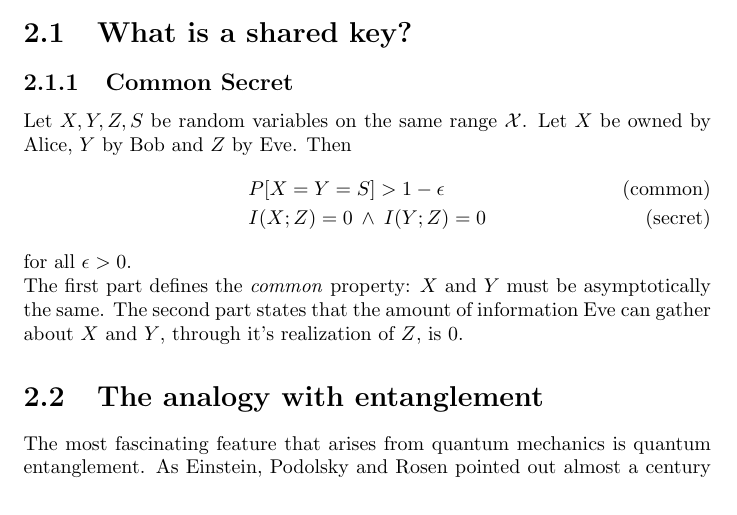
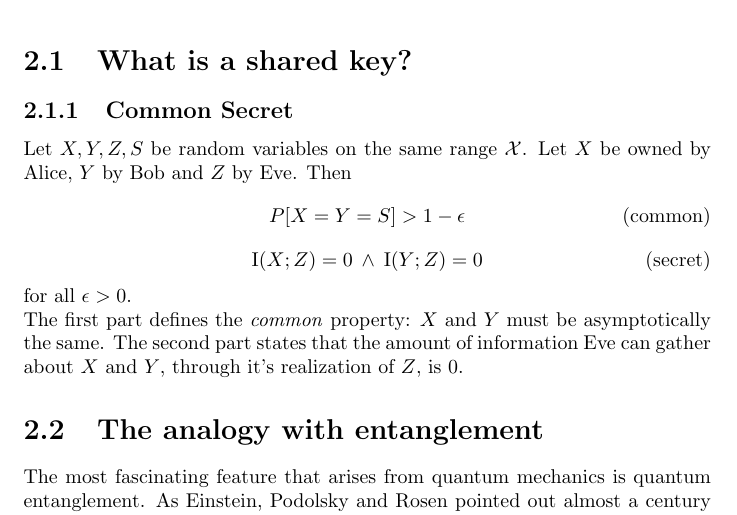
Before and after one commit to CrashingBrain/BSc_Project, a LaTeX thesis (writings/BScPro-LDolfi.tex, which reads writings/chapters/chapter2.tex): part of page 5 of 20, cut so that both start at the same text. Compiled offline with pdfLaTeX.

Commit message:
using "equation" environments, fixing formulas

```diff
--- a/writings/chapters/chapter2.tex
+++ b/writings/chapters/chapter2.tex
@@ -1,10 +1,12 @@
 \section{What is a shared key?}
     	\subsection{Common Secret} \label{commonsecret}%here?
 	Let $X,Y,Z,S$ be random variables on the same range $\mathcal{X}$. Let $X$ be owned by Alice, $Y$ by Bob and $Z$ by Eve. Then
-  \begin{align}
-	 & P[X=Y=S] > 1 - \epsilon\label{eqn:common}\tag{common} \\
-	 & I(X;Z) = 0 \: \wedge \: I(Y;Z) = 0 \label{eqn:secret}\tag{secret}
-  \end{align}
+  \begin{equation} \label{eq:common}
+	  P[X=Y=S] > 1 - \epsilon \tag{common}
+	\end{equation}
+	\begin{equation} \label{eq:secret}
+	  \I(X;Z) = 0 \: \wedge \: \I(Y;Z) = 0 \tag{secret}
+  \end{equation}
 for all $\epsilon > 0 $. \\
 The first part defines the \textit{common} property: $X$ and $Y$ must be asymptotically the same.
 The second part states that the amount of information Eve can gather about $X$ and $Y$, through it's realization of $Z$, is $0$.
```
Also changed, not shown: writings/chapters/chapter4.tex (+10 -4 lines).
